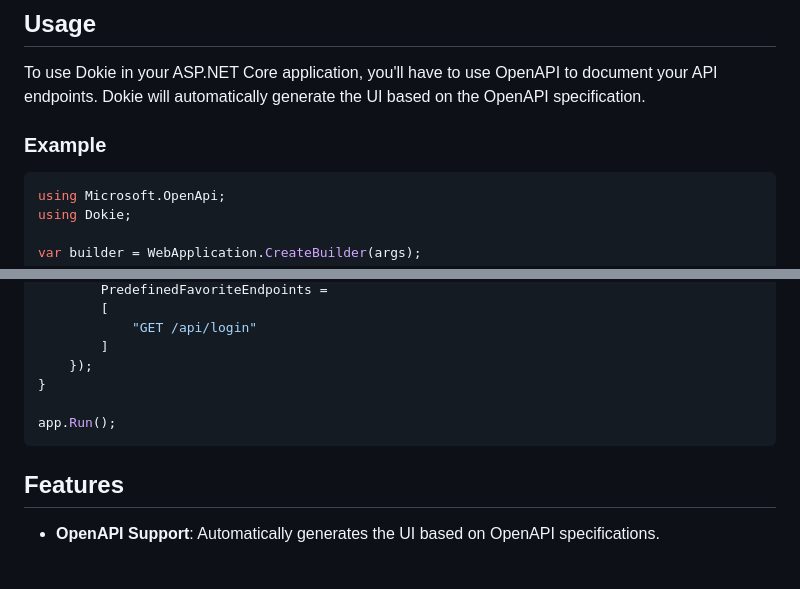
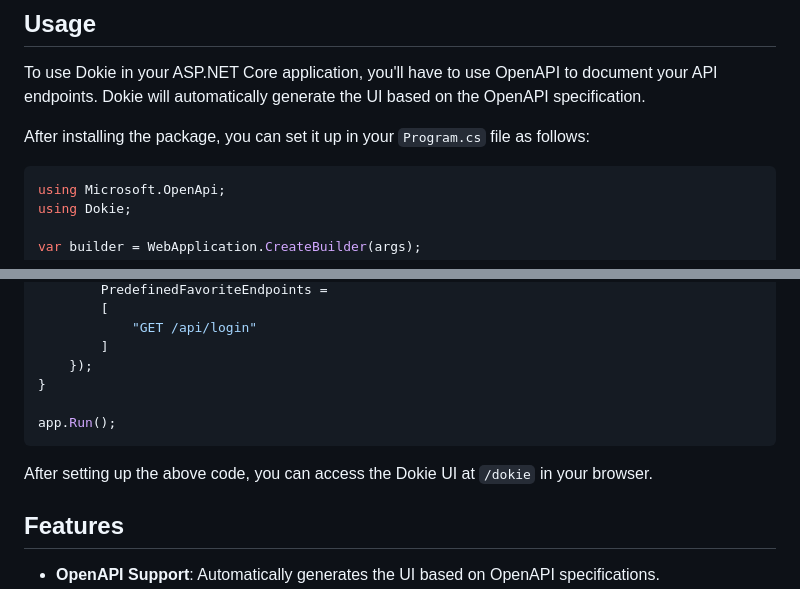
Before and after one commit to mergehez/dokie, a Markdown page: README.md, 2 parts joined by grey strips. Drawn GitHub-style; blank space fills up the shorter version.

````diff
--- a/README.md
+++ b/README.md
@@ -27,7 +27,7 @@ Currently, it only has a NuGet package for ASP.NET Core applications, but it is
 
 To use Dokie in your ASP.NET Core application, you'll have to use OpenAPI to document your API endpoints. Dokie will automatically generate the UI based on the OpenAPI specification.
 
-### Example
+After installing the package, you can set it up in your `Program.cs` file as follows:
 
 ```csharp
 using Microsoft.OpenApi;
@@ -75,6 +75,8 @@ if (app.Environment.IsDevelopment())
 app.Run();
 ```
 
+After setting up the above code, you can access the Dokie UI at `/dokie` in your browser.
+
 ## Features
 
 - **OpenAPI Support**: Automatically generates the UI based on OpenAPI specifications.
````
